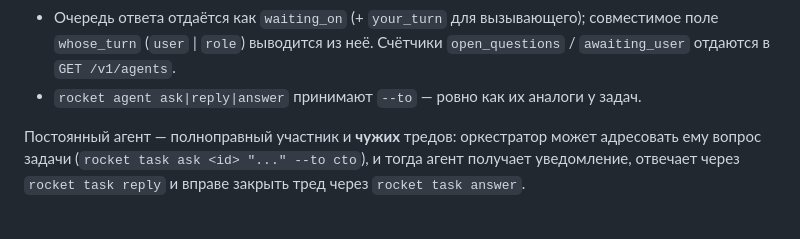
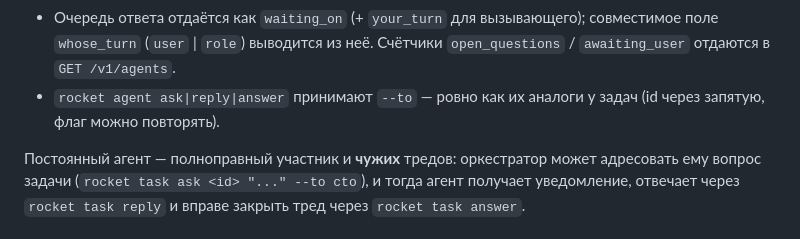
Before and after one commit to IvanRoslov/rocket, a Markdown page: docs/10-agents.md, the part around the change. GitHub-like rendering.

```diff
--- a/docs/10-agents.md
+++ b/docs/10-agents.md
@@ -173,7 +173,7 @@ Id агента команды берут из `--agent`, иначе из `ROCKE
   совместимое поле `whose_turn` (`user` | `role`) выводится из неё. Счётчики
   `open_questions` / `awaiting_user` отдаются в `GET /v1/agents`.
 - `rocket agent ask|reply|answer` принимают `--to` — ровно как их аналоги у
-  задач.
+  задач (id через запятую, флаг можно повторять).
 
 Постоянный агент — полноправный участник и **чужих** тредов: оркестратор может
 адресовать ему вопрос задачи (`rocket task ask <id> "..." --to cto`), и тогда
```
Also changed, not shown: docs/12-tasks.md (+2 -2 lines).
